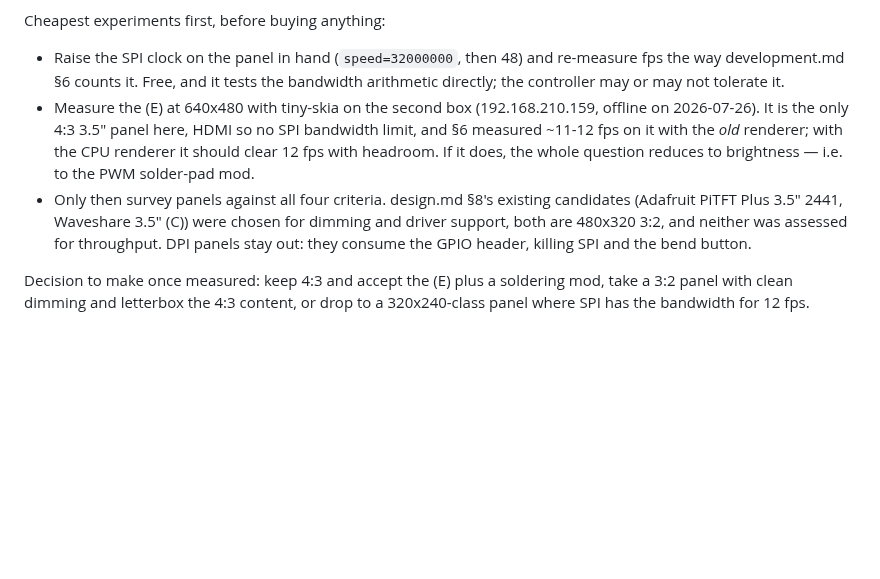
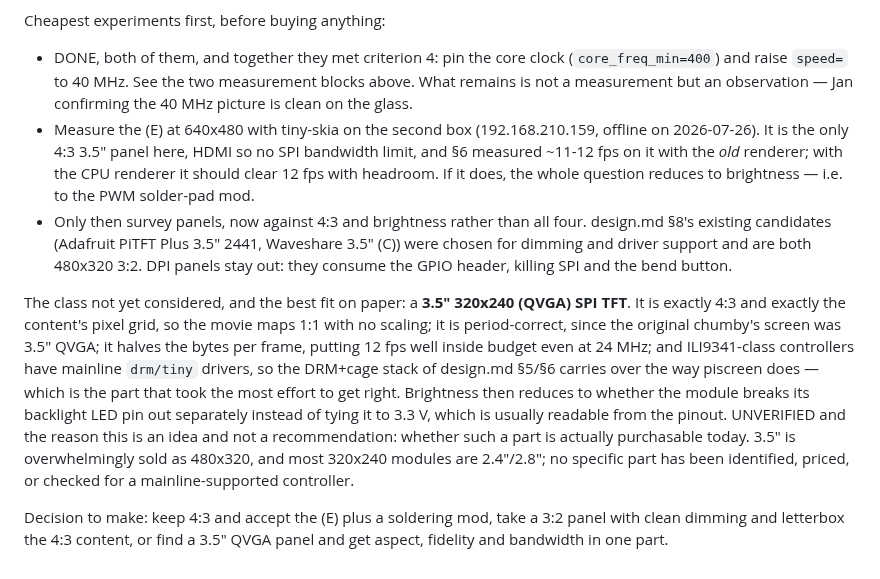
Before and after one commit to yanosz/chumby-pi, a Markdown page: claude/issues.md, the part around one of its changes. Drawn GitHub-style; blank space fills up the shorter version.

```diff
--- a/claude/issues.md
+++ b/claude/issues.md
@@ -210,19 +282,34 @@ needs 614 400 (~4.9 fps) and is out of reach over SPI entirely.
 
 Cheapest experiments first, before buying anything:
-- Raise the SPI clock on the panel in hand (`speed=32000000`, then 48) and
-  re-measure fps the way development.md §6 counts it. Free, and it tests the
-  bandwidth arithmetic directly; the controller may or may not tolerate it.
+- DONE, both of them, and together they met criterion 4: pin the core clock
+  (`core_freq_min=400`) and raise `speed=` to 40 MHz. See the two measurement
+  blocks above. What remains is not a measurement but an observation — Jan
+  confirming the 40 MHz picture is clean on the glass.
 - Measure the (E) at 640x480 with tiny-skia on the second box (192.168.210.159,
   offline on 2026-07-26). It is the only 4:3 3.5" panel here, HDMI so no SPI
   bandwidth limit, and §6 measured ~11-12 fps on it with the *old* renderer;
   with the CPU renderer it should clear 12 fps with headroom. If it does, the
   whole question reduces to brightness — i.e. to the PWM solder-pad mod.
-- Only then survey panels against all four criteria. design.md §8's existing
-  candidates (Adafruit PiTFT Plus 3.5" 2441, Waveshare 3.5" (C)) were chosen for
-  dimming and driver support, both are 480x320 3:2, and neither was assessed for
-  throughput. DPI panels stay out: they consume the GPIO header, killing SPI and
-  the bend button.
+- Only then survey panels, now against 4:3 and brightness rather than all four.
+  design.md §8's existing candidates (Adafruit PiTFT Plus 3.5" 2441, Waveshare
+  3.5" (C)) were chosen for dimming and driver support and are both 480x320
+  3:2. DPI panels stay out: they consume the GPIO header, killing SPI and the
+  bend button.
 
-Decision to make once measured: keep 4:3 and accept the (E) plus a soldering
-mod, take a 3:2 panel with clean dimming and letterbox the 4:3 content, or drop
-to a 320x240-class panel where SPI has the bandwidth for 12 fps.
+The class not yet considered, and the best fit on paper: a **3.5" 320x240
+(QVGA) SPI TFT**. It is exactly 4:3 and exactly the content's pixel grid, so
+the movie maps 1:1 with no scaling; it is period-correct, since the original
+chumby's screen was 3.5" QVGA; it halves the bytes per frame, putting 12 fps
+well inside budget even at 24 MHz; and ILI9341-class controllers have mainline
+`drm/tiny` drivers, so the DRM+cage stack of design.md §5/§6 carries over the
+way piscreen does — which is the part that took the most effort to get right.
+Brightness then reduces to whether the module breaks its backlight LED pin out
+separately instead of tying it to 3.3 V, which is usually readable from the
+pinout. UNVERIFIED and the reason this is an idea and not a recommendation:
+whether such a part is actually purchasable today. 3.5" is overwhelmingly sold
+as 480x320, and most 320x240 modules are 2.4"/2.8"; no specific part has been
+identified, priced, or checked for a mainline-supported controller.
+
+Decision to make: keep 4:3 and accept the (E) plus a soldering mod, take a 3:2
+panel with clean dimming and letterbox the 4:3 content, or find a 3.5" QVGA
+panel and get aspect, fidelity and bandwidth in one part.
```
Also changed, not shown: other parts of claude/issues.md (+80 -8 lines).
